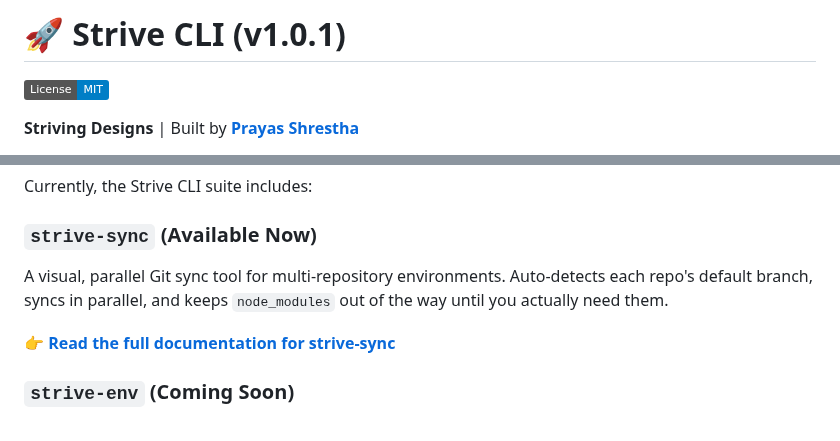
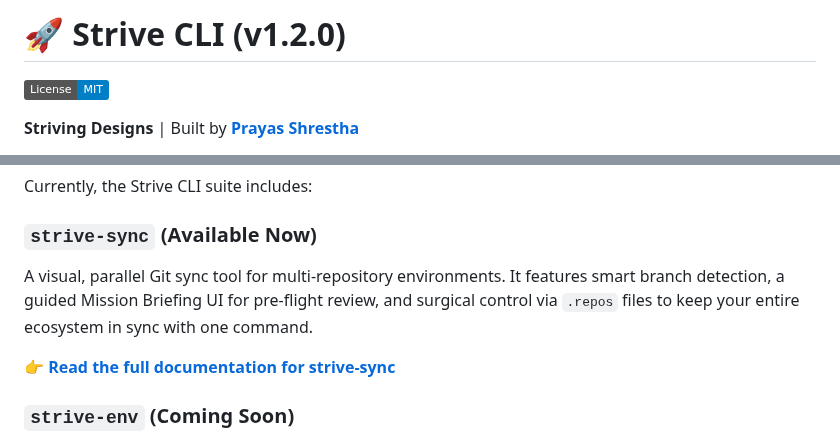
Before and after one commit to prayasshr/strive-cli, a Markdown page: README.md, 2 parts joined by grey strips. GitHub-like rendering; badges without logos.

```diff
--- a/README.md
+++ b/README.md
@@ -1,4 +1,4 @@
-# 🚀 Strive CLI (v1.0.1)
+# 🚀 Strive CLI (v1.2.0)
 
 [![License: MIT](https://img.shields.io/badge/License-MIT-blue.svg)](https://opensource.org/licenses/MIT)
 
@@ -11,7 +11,7 @@
 Currently, the Strive CLI suite includes:
 
 ### `strive-sync` (Available Now)
-A visual, parallel Git sync tool for multi-repository environments. Auto-detects each repo's default branch, syncs in parallel, and keeps `node_modules` out of the way until you actually need them.
+A visual, parallel Git sync tool for multi-repository environments. It features smart branch detection, a guided Mission Briefing UI for pre-flight review, and surgical control via `.repos` files to keep your entire ecosystem in sync with one command.
 
 👉 **[Read the full documentation for strive-sync](README_sync.md)**
 
```
Also changed, not shown: README_sync.md (+40 -15 lines), assets/mission-briefing.png (added), assets/mission-control.png (added), 3 other files.
